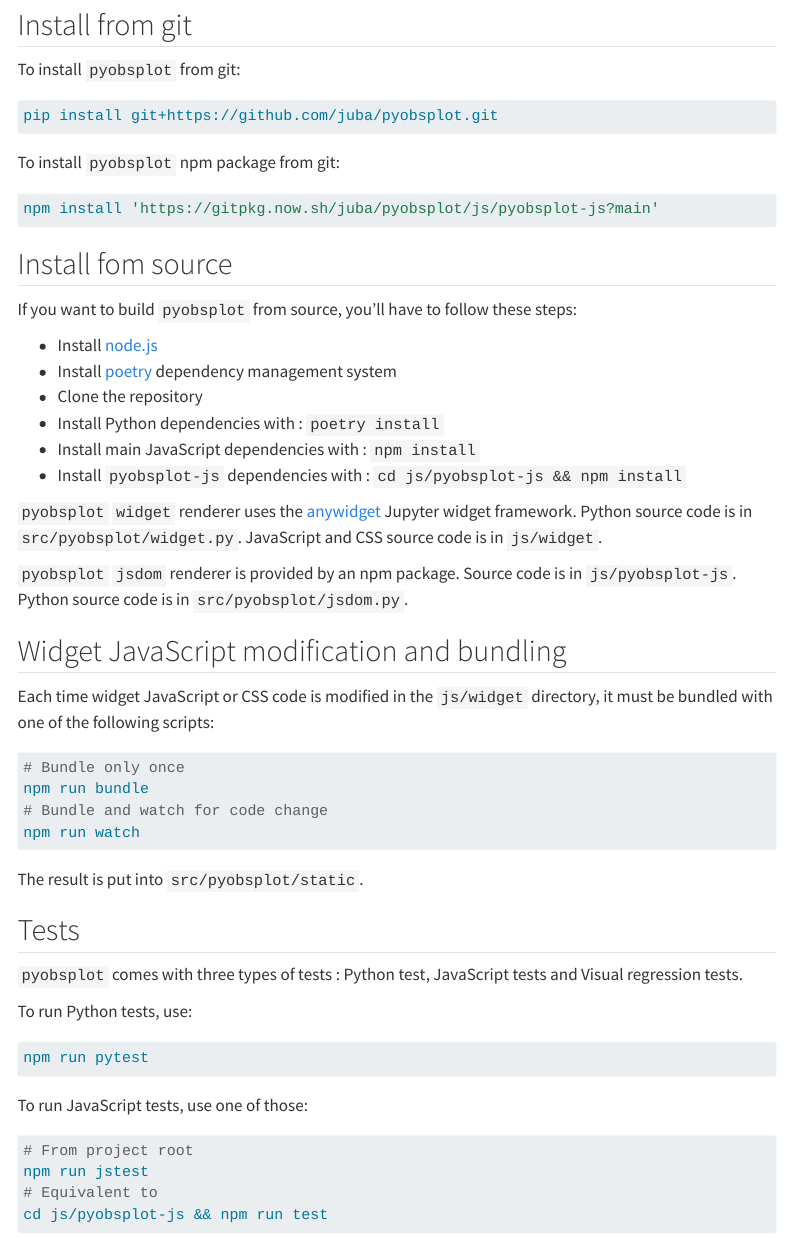
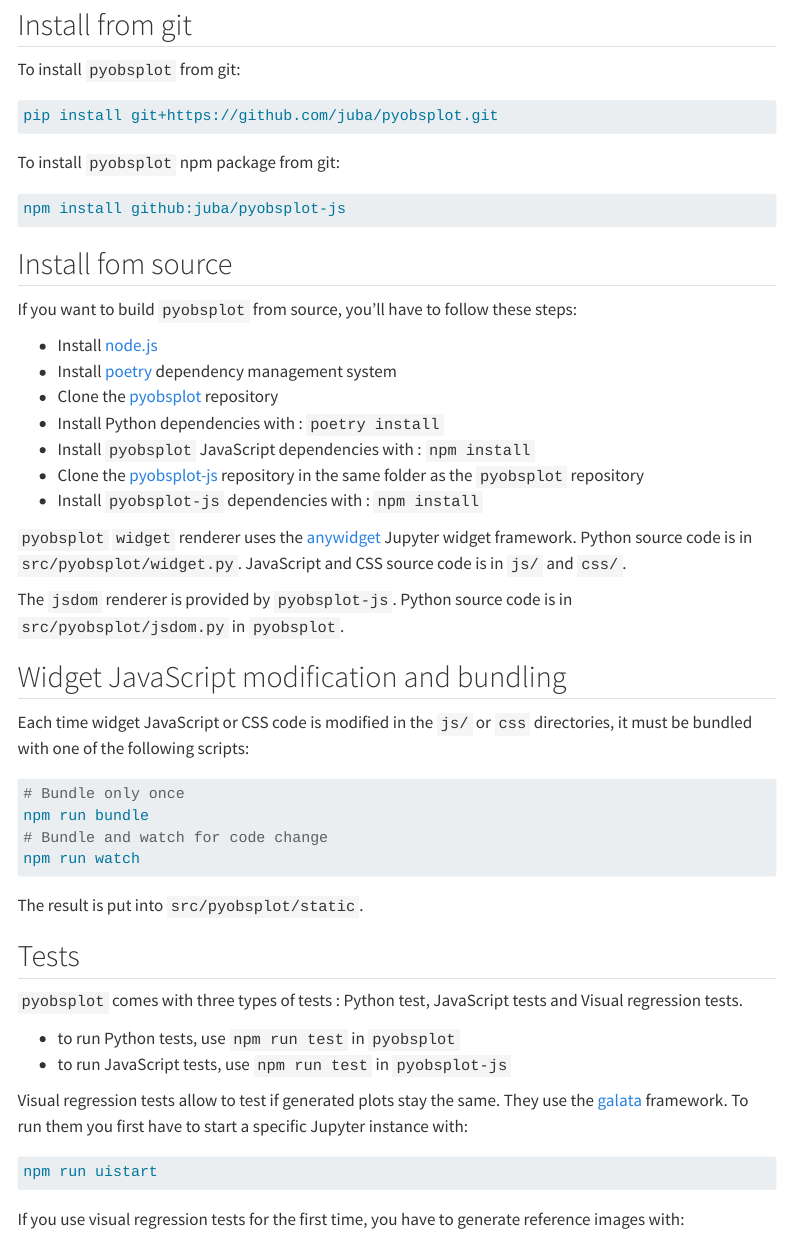
Before and after one commit to juba/pyobsplot, a Quarto document (doc/development.qmd): the page in a window 1100 px wide, from 390 px down. Rendered offline with R 4.5, knitr and Pandoc in place of Quarto, with nearby package versions; some code elsewhere in the file could not run offline; menus at the side of the page are left out.

Commit message:
doc: update development page after pyobsplot-js split

````diff
--- a/doc/development.qmd
+++ b/doc/development.qmd
@@ -26,7 +26,7 @@
 To install `pyobsplot` npm package from git:
 
 ```sh
-npm install 'https://gitpkg.now.sh/juba/pyobsplot/js/pyobsplot-js?main'
+npm install github:juba/pyobsplot-js
 ```
 
 ## Install fom source
@@ -35,18 +35,19 @@
 
 - Install [node.js](https://nodejs.org/en)
 - Install [poetry](https://python-poetry.org) dependency management system
-- Clone the repository
+- Clone the [pyobsplot](https://github.com/juba/pyobsplot) repository
 - Install Python dependencies with : `poetry install`
-- Install main JavaScript dependencies with : `npm install`
-- Install `pyobsplot-js` dependencies with : `cd js/pyobsplot-js && npm install`
+- Install `pyobsplot` JavaScript dependencies with : `npm install`
+- Clone the [pyobsplot-js](https://github.com/juba/pyobsplot) repository in the same folder as the `pyobsplot` repository
+- Install `pyobsplot-js` dependencies with : `npm install`
 
-`pyobsplot` `widget` renderer uses the [anywidget](https://anywidget.dev) Jupyter widget framework. Python source code is in `src/pyobsplot/widget.py`. JavaScript and CSS source code is in `js/widget`.
+`pyobsplot` `widget` renderer uses the [anywidget](https://anywidget.dev) Jupyter widget framework. Python source code is in `src/pyobsplot/widget.py`. JavaScript and CSS source code is in `js/` and `css/`.
 
-`pyobsplot` `jsdom` renderer is provided by an npm package. Source code is in `js/pyobsplot-js`. Python source code is in `src/pyobsplot/jsdom.py`.
+The `jsdom` renderer is provided by `pyobsplot-js`. Python source code is in `src/pyobsplot/jsdom.py` in `pyobsplot`.
 
 ## Widget JavaScript modification and bundling
 
-Each time widget JavaScript or CSS code is modified in the `js/widget` directory, it must be bundled with one of the following scripts:
+Each time widget JavaScript or CSS code is modified in the `js/` or  `css` directories, it must be bundled with one of the following scripts:
 
 ```sh
 # Bundle only once
@@ -61,20 +62,8 @@
 
 `pyobsplot` comes with three types of tests : Python test, JavaScript tests and Visual regression tests.
 
-To run Python tests, use:
-
-```sh
-npm run pytest
-```
-
-To run JavaScript tests, use one of those:
-
-```sh
-# From project root
-npm run jstest
-# Equivalent to
-cd js/pyobsplot-js && npm run test
-```
+- to run Python tests, use `npm run test` in `pyobsplot`
+- to run JavaScript tests, use `npm run test` in `pyobsplot-js`
 
 Visual regression tests allow to test if generated plots stay the same. They use the [galata](https://github.com/jupyterlab/jupyterlab/tree/master/galata) framework. To run them you first have to start a specific Jupyter instance with:
 
````
Also changed, not shown: doc/development.qmd (6 more changed lines).
